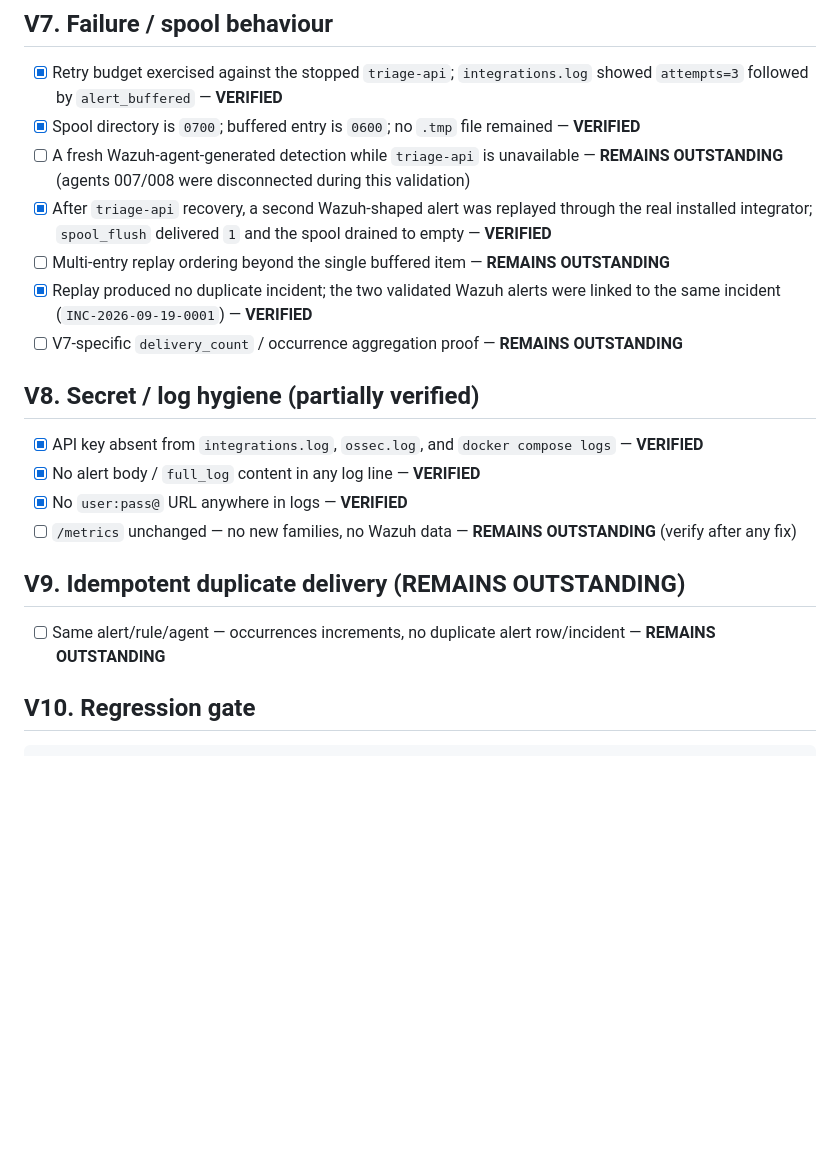
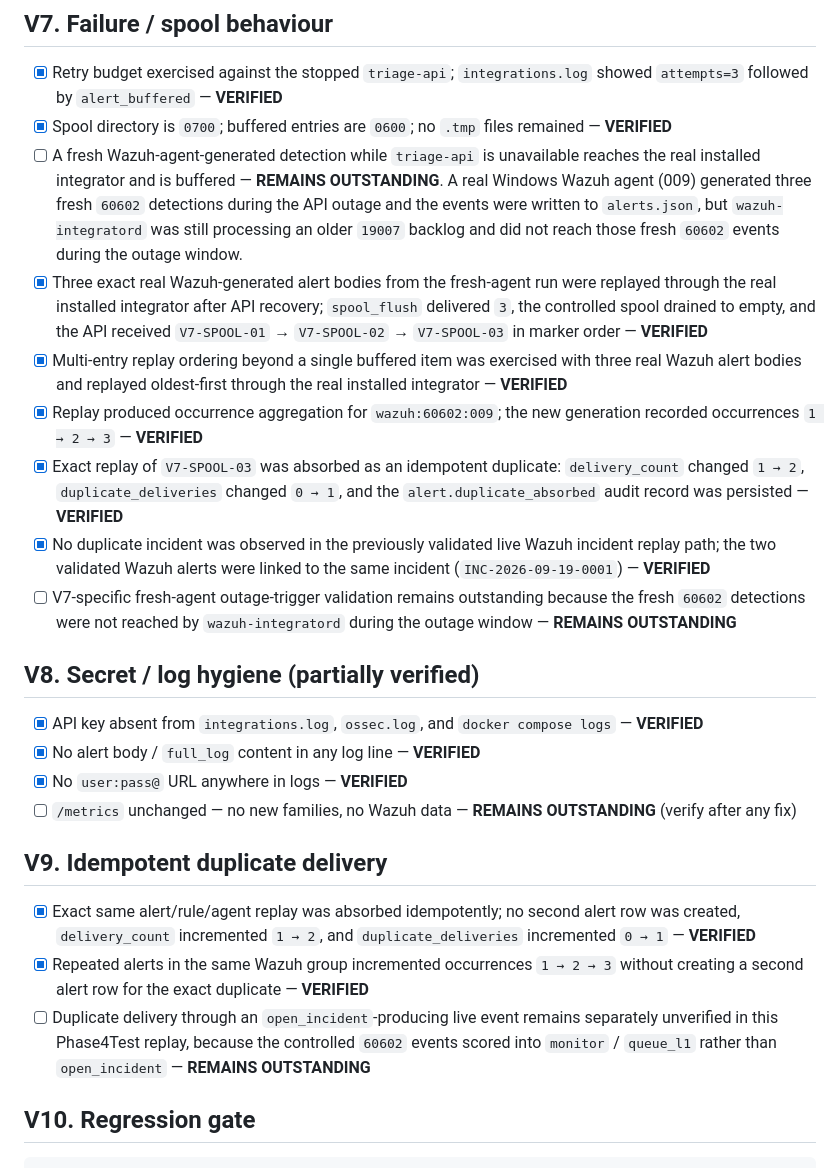
Before and after one commit to SadashivPole/soc-alert-triage-automation, a Markdown page: docs/specs/phase-4-live-validation-checklist.md, the part around the change. Drawn GitHub-style; blank space fills up the shorter version.

Commit message:
docs: reconcile live V7 and V9 validation

````diff
--- a/docs/specs/phase-4-live-validation-checklist.md
+++ b/docs/specs/phase-4-live-validation-checklist.md
@@ -53,12 +53,14 @@ The full Phase 4.1/4.2 pipeline was live-validated on the user's Windows/Docker
 
 ## V7. Failure / spool behaviour
 - [x] Retry budget exercised against the stopped `triage-api`; `integrations.log` showed `attempts=3` followed by `alert_buffered` — **VERIFIED**
-- [x] Spool directory is `0700`; buffered entry is `0600`; no `.tmp` file remained — **VERIFIED**
-- [ ] A fresh Wazuh-agent-generated detection while `triage-api` is unavailable — **REMAINS OUTSTANDING** (agents 007/008 were disconnected during this validation)
-- [x] After `triage-api` recovery, a second Wazuh-shaped alert was replayed through the real installed integrator; `spool_flush` delivered `1` and the spool drained to empty — **VERIFIED**
-- [ ] Multi-entry replay ordering beyond the single buffered item — **REMAINS OUTSTANDING**
-- [x] Replay produced no duplicate incident; the two validated Wazuh alerts were linked to the same incident (`INC-2026-09-19-0001`) — **VERIFIED**
-- [ ] V7-specific `delivery_count` / occurrence aggregation proof — **REMAINS OUTSTANDING**
+- [x] Spool directory is `0700`; buffered entries are `0600`; no `.tmp` files remained — **VERIFIED**
+- [ ] A fresh Wazuh-agent-generated detection while `triage-api` is unavailable reaches the real installed integrator and is buffered — **REMAINS OUTSTANDING**. A real Windows Wazuh agent (009) generated three fresh `60602` detections during the API outage and the events were written to `alerts.json`, but `wazuh-integratord` was still processing an older `19007` backlog and did not reach those fresh `60602` events during the outage window.
+- [x] Three exact real Wazuh-generated alert bodies from the fresh-agent run were replayed through the real installed integrator after API recovery; `spool_flush` delivered `3`, the controlled spool drained to empty, and the API received `V7-SPOOL-01` → `V7-SPOOL-02` → `V7-SPOOL-03` in marker order — **VERIFIED**
+- [x] Multi-entry replay ordering beyond a single buffered item was exercised with three real Wazuh alert bodies and replayed oldest-first through the real installed integrator — **VERIFIED**
+- [x] Replay produced occurrence aggregation for `wazuh:60602:009`; the new generation recorded occurrences `1 → 2 → 3` — **VERIFIED**
+- [x] Exact replay of `V7-SPOOL-03` was absorbed as an idempotent duplicate: `delivery_count` changed `1 → 2`, `duplicate_deliveries` changed `0 → 1`, and the `alert.duplicate_absorbed` audit record was persisted — **VERIFIED**
+- [x] No duplicate incident was observed in the previously validated live Wazuh incident replay path; the two validated Wazuh alerts were linked to the same incident (`INC-2026-09-19-0001`) — **VERIFIED**
+- [ ] V7-specific fresh-agent outage-trigger validation remains outstanding because the fresh `60602` detections were not reached by `wazuh-integratord` during the outage window — **REMAINS OUTSTANDING**
 
 ## V8. Secret / log hygiene (partially verified)
 - [x] API key absent from `integrations.log`, `ossec.log`, and `docker compose logs` — **VERIFIED**
@@ -66,8 +68,10 @@ The full Phase 4.1/4.2 pipeline was live-validated on the user's Windows/Docker
 - [x] No `user:pass@` URL anywhere in logs — **VERIFIED**
 - [ ] `/metrics` unchanged — no new families, no Wazuh data — **REMAINS OUTSTANDING** (verify after any fix)
 
-## V9. Idempotent duplicate delivery (REMAINS OUTSTANDING)
-- [ ] Same alert/rule/agent — occurrences increments, no duplicate alert row/incident — **REMAINS OUTSTANDING**
+## V9. Idempotent duplicate delivery
+- [x] Exact same alert/rule/agent replay was absorbed idempotently; no second alert row was created, `delivery_count` incremented `1 → 2`, and `duplicate_deliveries` incremented `0 → 1` — **VERIFIED**
+- [x] Repeated alerts in the same Wazuh group incremented occurrences `1 → 2 → 3` without creating a second alert row for the exact duplicate — **VERIFIED**
+- [ ] Duplicate delivery through an `open_incident`-producing live event remains separately unverified in this Phase4Test replay, because the controlled `60602` events scored into `monitor` / `queue_l1` rather than `open_incident` — **REMAINS OUTSTANDING**
 
 ## V10. Regression gate
 ```bash
````
